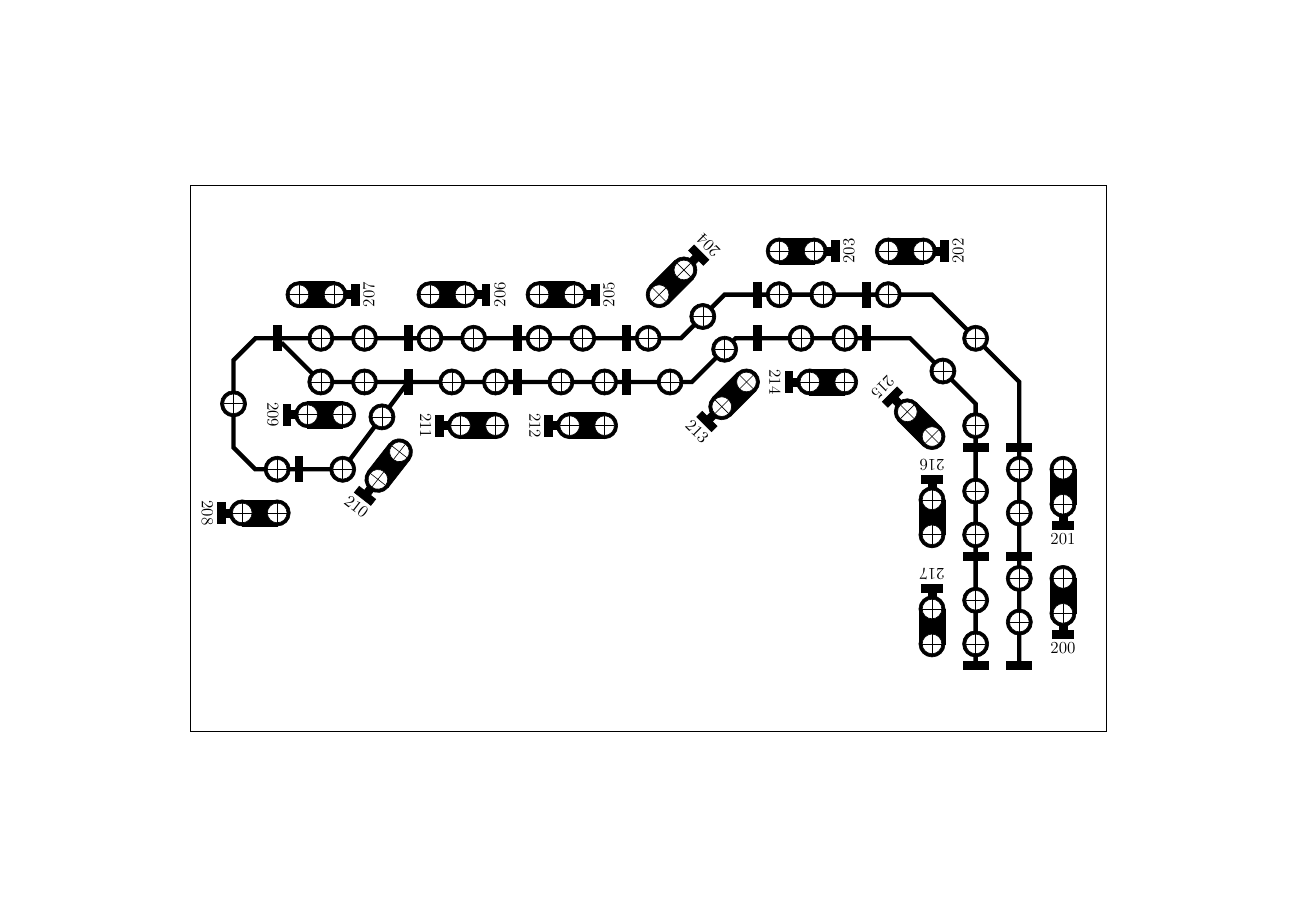
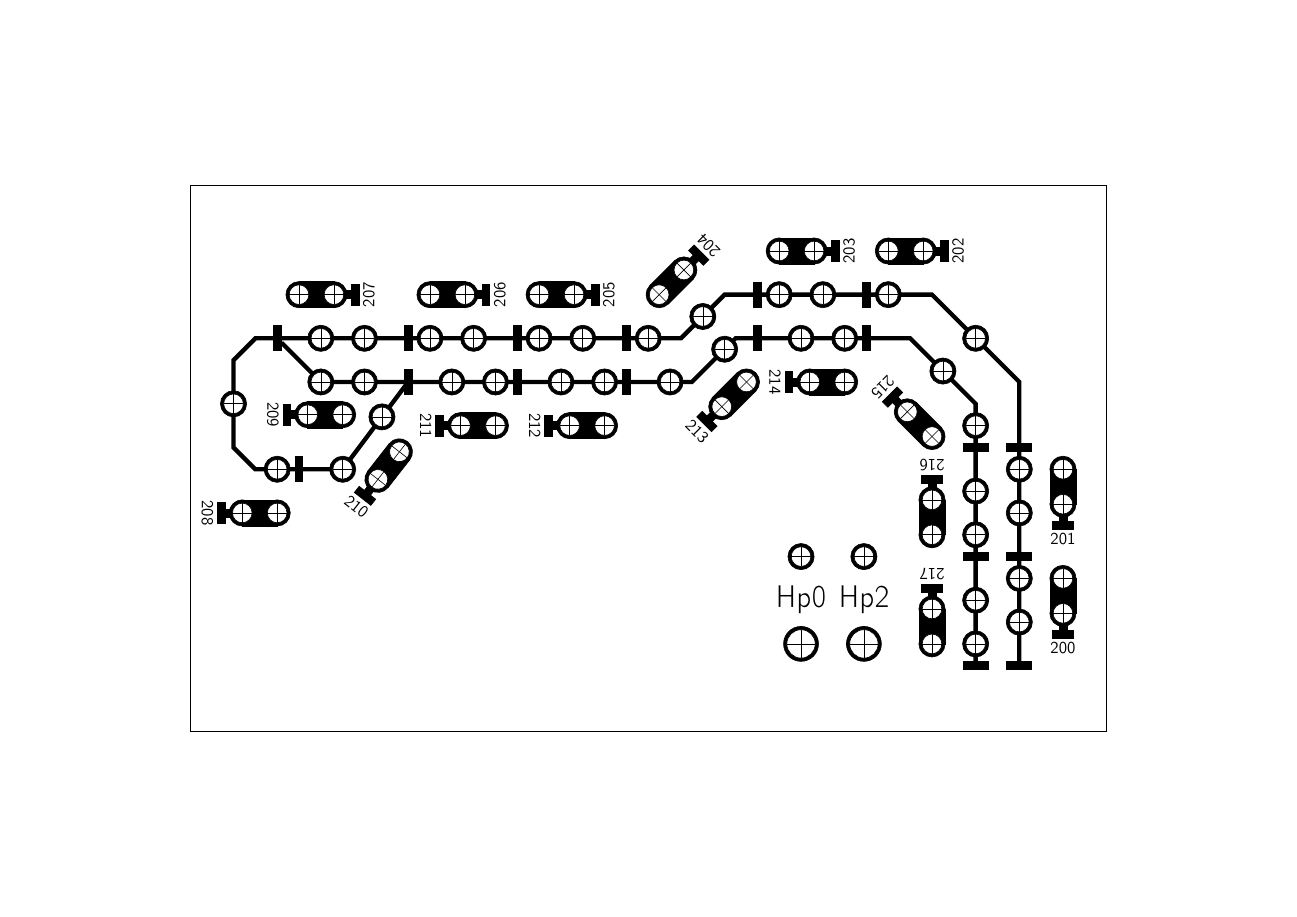
Before and after one commit to deltaphi/automaticBlock, a LaTeX document (Hardware/displayBoard/signal-tikz.tex): the whole page. Compiled offline with pdfLaTeX.

Commit message:
added buttons for entry signal

```diff
--- a/Hardware/displayBoard/signal-tikz.tex
+++ b/Hardware/displayBoard/signal-tikz.tex
@@ -28,6 +34,14 @@
 
 \newlength{\blockLineWidth}
 \setlength{\blockLineWidth}{1mm}
+
+\def\button#1{
+\begin{scope}[shift={#1}]
+\draw (0, 0) node[circle,draw,fill=black,minimum size=\buttonOuterSize] (button) {};
+\draw (button) node[circle,draw,fill=white,minimum size=\buttonHoleSize] {};
+\draw(0,0.5\buttonHoleSize) -- (0,-0.5\buttonHoleSize);
+\draw(0.5\buttonHoleSize,0) -- (-0.5\buttonHoleSize,0);
+\end{scope}}
 
 \def\led#1{
 \begin{scope}[shift={#1}]
@@ -199,6 +215,20 @@
 \led{(b18l2)}
 \signal{($ (b19start) + (-1cm,0.5cm) $)}{180}{217}
 
+%
+% Buttons for station entry
+%
+
+\draw (-5,-8.5) node (Hp0) {\huge{\textsf{Hp0}}};
+\draw ($ (Hp0) + (1.8\buttonOuterSize,0) $) node (Hp2) {\huge{Hp2}};
+
+\button{($ (Hp2) + (0, -1) $)}
+\button{($ (Hp0) + (0, -1) $)}
+
+\led{($ (Hp2) + (0, +1) $)}
+\led{($ (Hp0) + (0, +1) $)}
+
+% Outer delimiter
 \draw (2cm,1cm) node {} --++ (-21cm,0)  node {} --++ (0,-12.5cm)  node {} --++ (21cm,0)  node {} -- cycle;
 
 \end{tikzpicture}
```
Also changed, not shown: Hardware/displayBoard/signal-tikz.tex (10 more changed lines).
